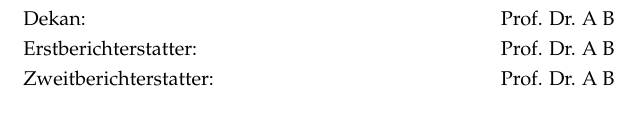
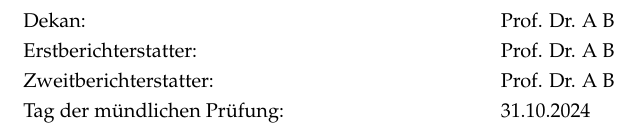
Before and after one commit to dtdi/ubt-diss-template, a LaTeX thesis (00_Pflichtversion.tex, which reads 01_Cover_Pflichtversion.tex): part of page 2 of 18, cut so that both start at the same text. Compiled offline with pdfLaTeX.

Commit message:
mixed date info

```diff
--- a/01_Cover_Pflichtversion.tex
+++ b/01_Cover_Pflichtversion.tex
@@ -44,6 +44,7 @@
   Dekan:                          & Prof. Dr. A B \\
   Erstberichterstatter:           & Prof. Dr. A B \\
   Zweitberichterstatter:          & Prof. Dr. A B \\
+  Tag der mündlichen Prüfung:     & 31.10.2024 \\
   \end{tabular}
   \end{table*}
   \floatsetup[table]{font=\tablefontsizepaper, capposition=top}
```
Also changed, not shown: 01_Cover_Abgabeversion.tex (+0 -1 lines).
